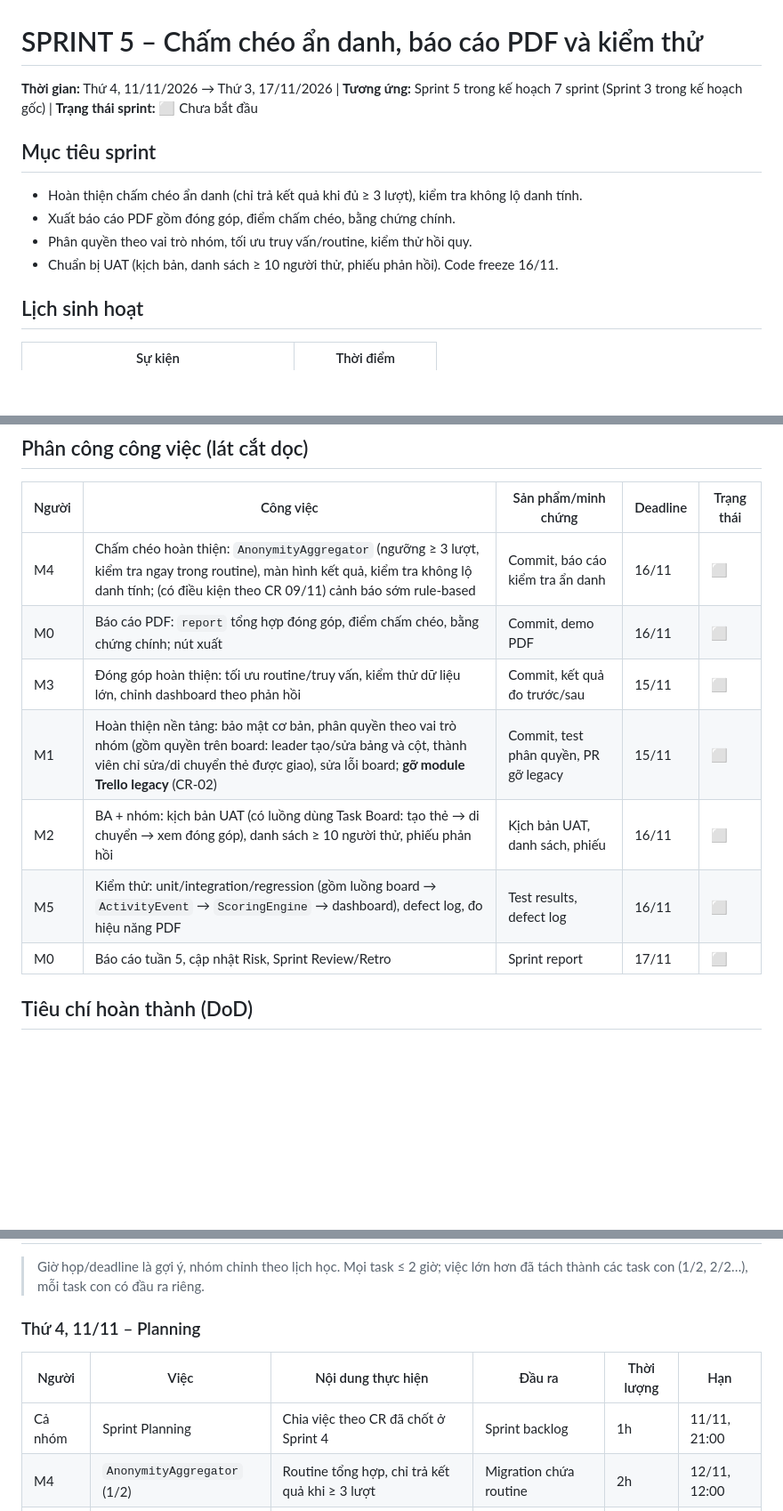
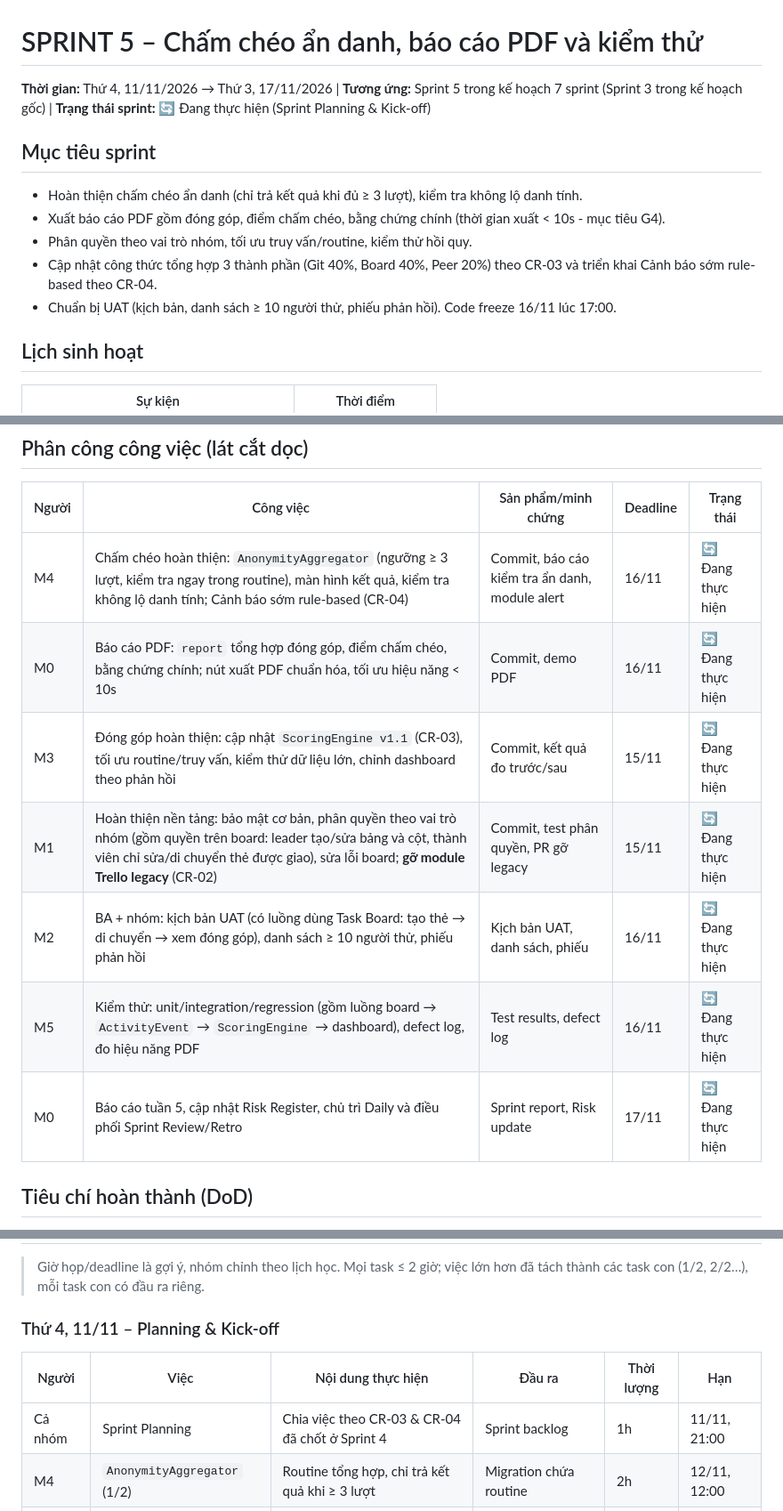
Before and after one commit to rtmiue20/fairshare, a Markdown page: docs/sprint5.md, 3 parts joined by grey strips. Shown at 89% size. Drawn GitHub-style; blank space fills up the shorter version.

```diff
--- a/docs/sprint5.md
+++ b/docs/sprint5.md
@@ -1,12 +1,13 @@
 # SPRINT 5 – Chấm chéo ẩn danh, báo cáo PDF và kiểm thử
 
-**Thời gian:** Thứ 4, 11/11/2026 → Thứ 3, 17/11/2026 | **Tương ứng:** Sprint 5 trong kế hoạch 7 sprint (Sprint 3 trong kế hoạch gốc) | **Trạng thái sprint:** ⬜ Chưa bắt đầu
+**Thời gian:** Thứ 4, 11/11/2026 → Thứ 3, 17/11/2026 | **Tương ứng:** Sprint 5 trong kế hoạch 7 sprint (Sprint 3 trong kế hoạch gốc) | **Trạng thái sprint:** 🔄 Đang thực hiện (Sprint Planning & Kick-off)
 
 ## Mục tiêu sprint
 - Hoàn thiện chấm chéo ẩn danh (chỉ trả kết quả khi đủ ≥ 3 lượt), kiểm tra không lộ danh tính.
-- Xuất báo cáo PDF gồm đóng góp, điểm chấm chéo, bằng chứng chính.
+- Xuất báo cáo PDF gồm đóng góp, điểm chấm chéo, bằng chứng chính (thời gian xuất < 10s - mục tiêu G4).
 - Phân quyền theo vai trò nhóm, tối ưu truy vấn/routine, kiểm thử hồi quy.
-- Chuẩn bị UAT (kịch bản, danh sách ≥ 10 người thử, phiếu phản hồi). Code freeze 16/11.
+- Cập nhật công thức tổng hợp 3 thành phần (Git 40%, Board 40%, Peer 20%) theo CR-03 và triển khai Cảnh báo sớm rule-based theo CR-04.
+- Chuẩn bị UAT (kịch bản, danh sách ≥ 10 người thử, phiếu phản hồi). Code freeze 16/11 lúc 17:00.
 
 ## Lịch sinh hoạt
 | Sự kiện | Thời điểm |
@@ -19,13 +20,13 @@
 ## Phân công công việc (lát cắt dọc)
 | Người | Công việc | Sản phẩm/minh chứng | Deadline | Trạng thái |
 |---|---|---|---|---|
-| M4 | Chấm chéo hoàn thiện: `AnonymityAggregator` (ngưỡng ≥ 3 lượt, kiểm tra ngay trong routine), màn hình kết quả, kiểm tra không lộ danh tính; (có điều kiện theo CR 09/11) cảnh báo sớm rule-based | Commit, báo cáo kiểm tra ẩn danh | 16/11 | ⬜ |
-| M0 | Báo cáo PDF: `report` tổng hợp đóng góp, điểm chấm chéo, bằng chứng chính; nút xuất | Commit, demo PDF | 16/11 | ⬜ |
-| M3 | Đóng góp hoàn thiện: tối ưu routine/truy vấn, kiểm thử dữ liệu lớn, chỉnh dashboard theo phản hồi | Commit, kết quả đo trước/sau | 15/11 | ⬜ |
-| M1 | Hoàn thiện nền tảng: bảo mật cơ bản, phân quyền theo vai trò nhóm (gồm quyền trên board: leader tạo/sửa bảng và cột, thành viên chỉ sửa/di chuyển thẻ được giao), sửa lỗi board; **gỡ module Trello legacy** (CR-02) | Commit, test phân quyền, PR gỡ legacy | 15/11 | ⬜ |
-| M2 | BA + nhóm: kịch bản UAT (có luồng dùng Task Board: tạo thẻ → di chuyển → xem đóng góp), danh sách ≥ 10 người thử, phiếu phản hồi | Kịch bản UAT, danh sách, phiếu | 16/11 | ⬜ |
-| M5 | Kiểm thử: unit/integration/regression (gồm luồng board → `ActivityEvent` → `ScoringEngine` → dashboard), defect log, đo hiệu năng PDF | Test results, defect log | 16/11 | ⬜ |
-| M0 | Báo cáo tuần 5, cập nhật Risk, Sprint Review/Retro | Sprint report | 17/11 | ⬜ |
+| M4 | Chấm chéo hoàn thiện: `AnonymityAggregator` (ngưỡng ≥ 3 lượt, kiểm tra ngay trong routine), màn hình kết quả, kiểm tra không lộ danh tính; Cảnh báo sớm rule-based (CR-04) | Commit, báo cáo kiểm tra ẩn danh, module alert | 16/11 | 🔄 Đang thực hiện |
+| M0 | Báo cáo PDF: `report` tổng hợp đóng góp, điểm chấm chéo, bằng chứng chính; nút xuất PDF chuẩn hóa, tối ưu hiệu năng < 10s | Commit, demo PDF | 16/11 | 🔄 Đang thực hiện |
+| M3 | Đóng góp hoàn thiện: cập nhật `ScoringEngine v1.1` (CR-03), tối ưu routine/truy vấn, kiểm thử dữ liệu lớn, chỉnh dashboard theo phản hồi | Commit, kết quả đo trước/sau | 15/11 | 🔄 Đang thực hiện |
+| M1 | Hoàn thiện nền tảng: bảo mật cơ bản, phân quyền theo vai trò nhóm (gồm quyền trên board: leader tạo/sửa bảng và cột, thành viên chỉ sửa/di chuyển thẻ được giao), sửa lỗi board; **gỡ module Trello legacy** (CR-02) | Commit, test phân quyền, PR gỡ legacy | 15/11 | 🔄 Đang thực hiện |
+| M2 | BA + nhóm: kịch bản UAT (có luồng dùng Task Board: tạo thẻ → di chuyển → xem đóng góp), danh sách ≥ 10 người thử, phiếu phản hồi | Kịch bản UAT, danh sách, phiếu | 16/11 | 🔄 Đang thực hiện |
+| M5 | Kiểm thử: unit/integration/regression (gồm luồng board → `ActivityEvent` → `ScoringEngine` → dashboard), defect log, đo hiệu năng PDF | Test results, defect log | 16/11 | 🔄 Đang thực hiện |
+| M0 | Báo cáo tuần 5, cập nhật Risk Register, chủ trì Daily và điều phối Sprint Review/Retro | Sprint report, Risk update | 17/11 | 🔄 Đang thực hiện |
 
 ## Tiêu chí hoàn thành (DoD)
 - Với dưới 3 lượt đánh giá thì không hiển thị kết quả, và không suy ra được danh tính người chấm.
@@ -54,10 +55,10 @@
 
 > Giờ họp/deadline là gợi ý, nhóm chỉnh theo lịch học. Mọi task ≤ 2 giờ; việc lớn hơn đã tách thành các task con (1/2, 2/2…), mỗi task con có đầu ra riêng.
 
-### Thứ 4, 11/11 – Planning
+### Thứ 4, 11/11 – Planning & Kick-off
 | Người | Việc | Nội dung thực hiện | Đầu ra | Thời lượng | Hạn |
 |---|---|---|---|---|---|
-| Cả nhóm | Sprint Planning | Chia việc theo CR đã chốt ở Sprint 4 | Sprint backlog | 1h | 11/11, 21:00 |
+| Cả nhóm | Sprint Planning | Chia việc theo CR-03 & CR-04 đã chốt ở Sprint 4 | Sprint backlog | 1h | 11/11, 21:00 |
 | M4 | `AnonymityAggregator` (1/2) | Routine tổng hợp, chỉ trả kết quả khi ≥ 3 lượt | Migration chứa routine | 2h | 12/11, 12:00 |
 | M4 | `AnonymityAggregator` (2/2) | Service gọi routine, unit test | Code + test | 2h | 12/11, 21:00 |
 | M0 | PDF (1/2) | Dựng khung PDF, lấy dữ liệu đóng góp từ API của M3 | Khung PDF với dữ liệu thật | 2h | 12/11, 21:00 |
```
Also changed, not shown: other parts of docs/sprint5.md (+3 -3 lines), docs/sprint4.md (+39 -27 lines).
